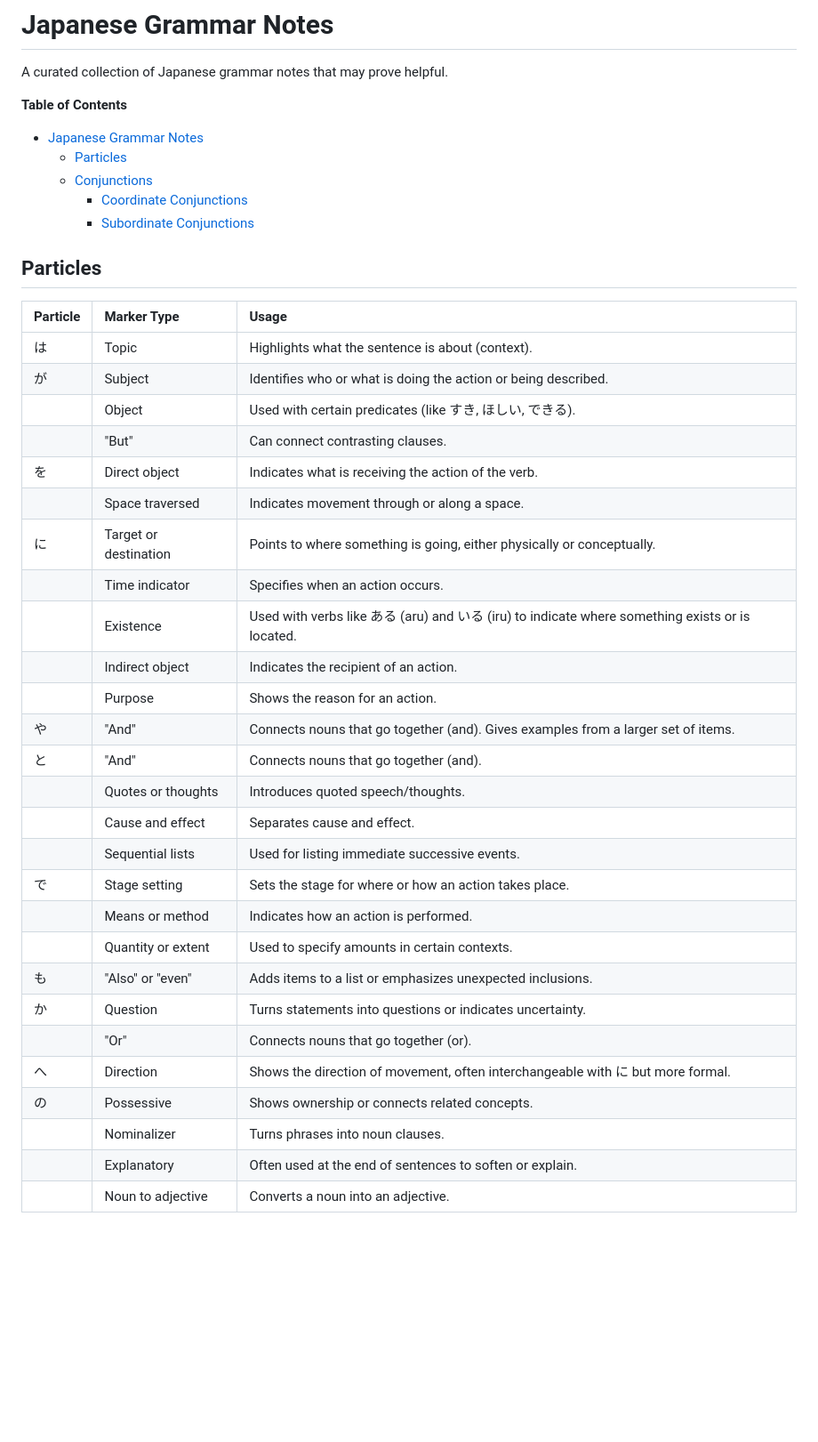
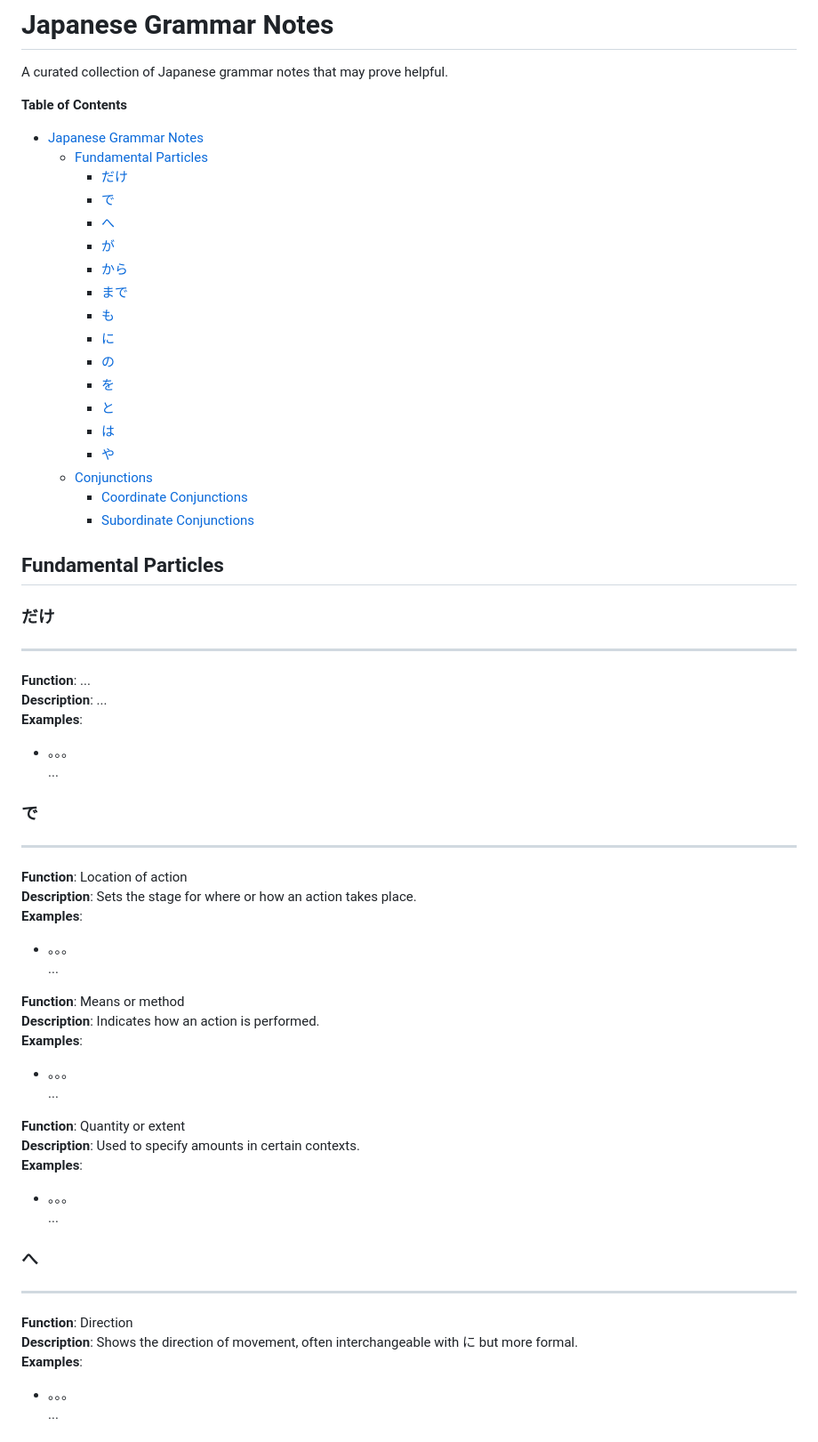
Before and after one commit to christopherball/japaneseGrammarNotes, a Markdown page: README.md, the part around the change printed below. Shown: that part at 89% size. GitHub-like rendering; blank space fills up the shorter version.

Commit message:
Updating grammar notes - particles.

```diff
--- a/README.md
+++ b/README.md
@@ -3,39 +3,59 @@ A curated collection of Japanese grammar notes that may prove helpful.
 
 **Table of Contents**
 - [Japanese Grammar Notes](#japanese-grammar-notes)
-  - [Particles](#particles)
+  - [Fundamental Particles](#fundamental-particles)
+    - [だけ](#だけ)
+    - [で](#で)
+    - [へ](#へ)
+    - [が](#が)
+    - [から](#から)
+    - [まで](#まで)
+    - [も](#も)
+    - [に](#に)
+    - [の](#の)
+    - [を](#を)
+    - [と](#と)
+    - [は](#は)
+    - [や](#や)
   - [Conjunctions](#conjunctions)
     - [Coordinate Conjunctions](#coordinate-conjunctions)
     - [Subordinate Conjunctions](#subordinate-conjunctions)
 
-## Particles
+## Fundamental Particles
 
-| Particle | Marker Type           | Usage                                                                                            |
-| :------- | :-------------------- | :----------------------------------------------------------------------------------------------- |
-| は       | Topic                 | Highlights what the sentence is about (context).                                                 |
-| が       | Subject               | Identifies who or what is doing the action or being described.                                   |
-|          | Object                | Used with certain predicates (like すき, ほしい, できる).                                        |
-|          | "But"                 | Can connect contrasting clauses.                                                                 |
-| を       | Direct object         | Indicates what is receiving the action of the verb.                                              |
-|          | Space traversed       | Indicates movement through or along a space.                                                     |
-| に       | Target or destination | Points to where something is going, either physically or conceptually.                           |
-|          | Time indicator        | Specifies when an action occurs.                                                                 |
-|          | Existence             | Used with verbs like ある (aru) and いる (iru) to indicate where something exists or is located. |
-|          | Indirect object       | Indicates the recipient of an action.                                                            |
-|          | Purpose               | Shows the reason for an action.                                                                  |
-| や       | "And"                 | Connects nouns that go together (and). Gives examples from a larger set of items.                |
-| と       | "And"                 | Connects nouns that go together (and).                                                           |
-|          | Quotes or thoughts    | Introduces quoted speech/thoughts.                                                               |
-|          | Cause and effect      | Separates cause and effect.                                                                      |
-|          | Sequential lists      | Used for listing immediate successive events.                                                    |
-| で       | Stage setting         | Sets the stage for where or how an action takes place.                                           |
-|          | Means or method       | Indicates how an action is performed.                                                            |
-|          | Quantity or extent    | Used to specify amounts in certain contexts.                                                     |
-| も       | "Also" or "even"      | Adds items to a list or emphasizes unexpected inclusions.                                        |
-| か       | Question              | Turns statements into questions or indicates uncertainty.                                        |
-|          | "Or"                  | Connects nouns that go together (or).                                                            |
-| へ       | Direction             | Shows the direction of movement, often interchangeable with に but more formal.                  |
-| の       | Possessive            | Shows ownership or connects related concepts.                                                    |
-|          | Nominalizer           | Turns phrases into noun clauses.                                                                 |
-|          | Explanatory           | Often used at the end of sentences to soften or explain.                                         |
-|          | Noun to adjective     | Converts a noun into an adjective.                                                               |
+### だけ
+---
+**Function**: ...\
+**Description**: ...\
+**Examples**:
+- 。。。\
+  ...
+
+### で
+---
+**Function**: Location of action\
+**Description**: Sets the stage for where or how an action takes place.\
+**Examples**:
+- 。。。\
+  ...
+
+**Function**: Means or method\
+**Description**: Indicates how an action is performed.\
+**Examples**:
+- 。。。\
+  ...
+
+**Function**: Quantity or extent\
+**Description**: Used to specify amounts in certain contexts.\
+**Examples**:
+- 。。。\
+  ...
+
+### へ
+---
+**Function**: Direction\
+**Description**: Shows the direction of movement, often interchangeable with に but more formal.\
+**Examples**:
+- 。。。\
+  ...
+
```
Also changed, not shown: other parts of README.md (+157 -0 lines).
